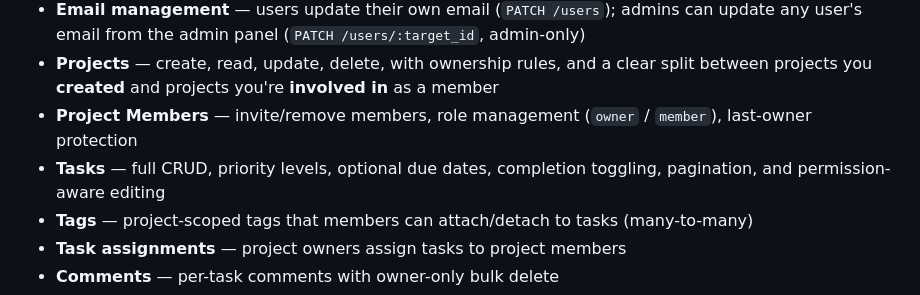
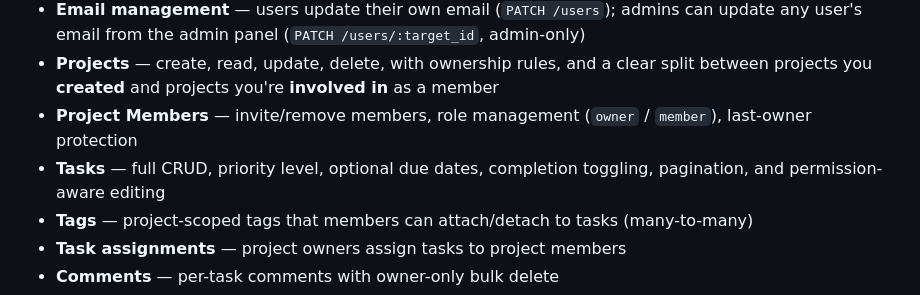
Before and after one commit to rehnx95/Project-Manager, a Markdown page: README.md, the part around the change. GitHub-like rendering.

```diff
--- a/README.md
+++ b/README.md
@@ -15,7 +15,7 @@ The frontend and API are served from the same Express application, so the applic
 - **Email management** — users update their own email (`PATCH /users`); admins can update any user's email from the admin panel (`PATCH /users/:target_id`, admin-only)
 - **Projects** — create, read, update, delete, with ownership rules, and a clear split between projects you **created** and projects you're **involved in** as a member
 - **Project Members** — invite/remove members, role management (`owner` / `member`), last-owner protection
-- **Tasks** — full CRUD, priority levels, optional due dates, completion toggling, pagination, and permission-aware editing
+- **Tasks** — full CRUD, priority level, optional due dates, completion toggling, pagination, and permission-aware editing
 - **Tags** — project-scoped tags that members can attach/detach to tasks (many-to-many)
 - **Task assignments** — project owners assign tasks to project members
 - **Comments** — per-task comments with owner-only bulk delete
```
